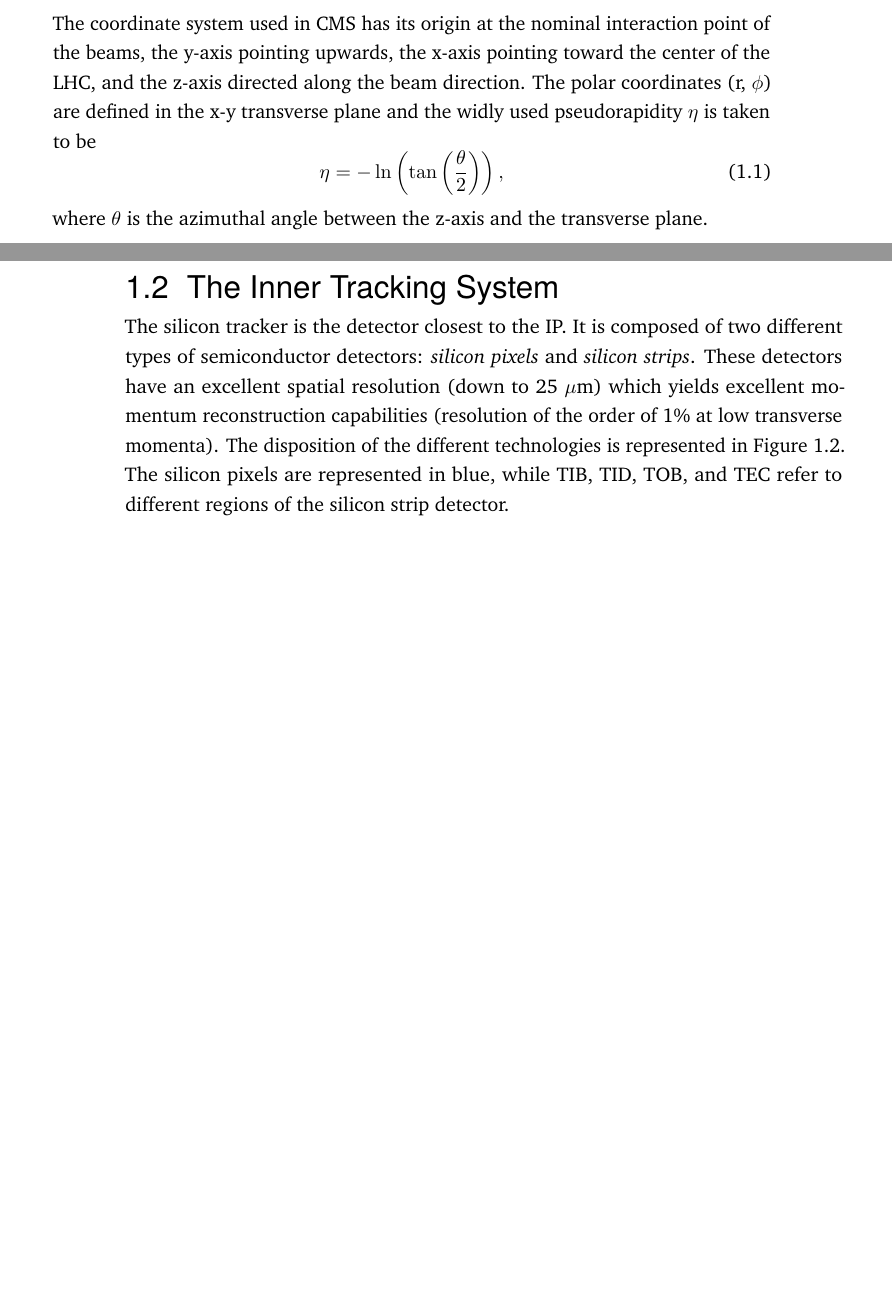
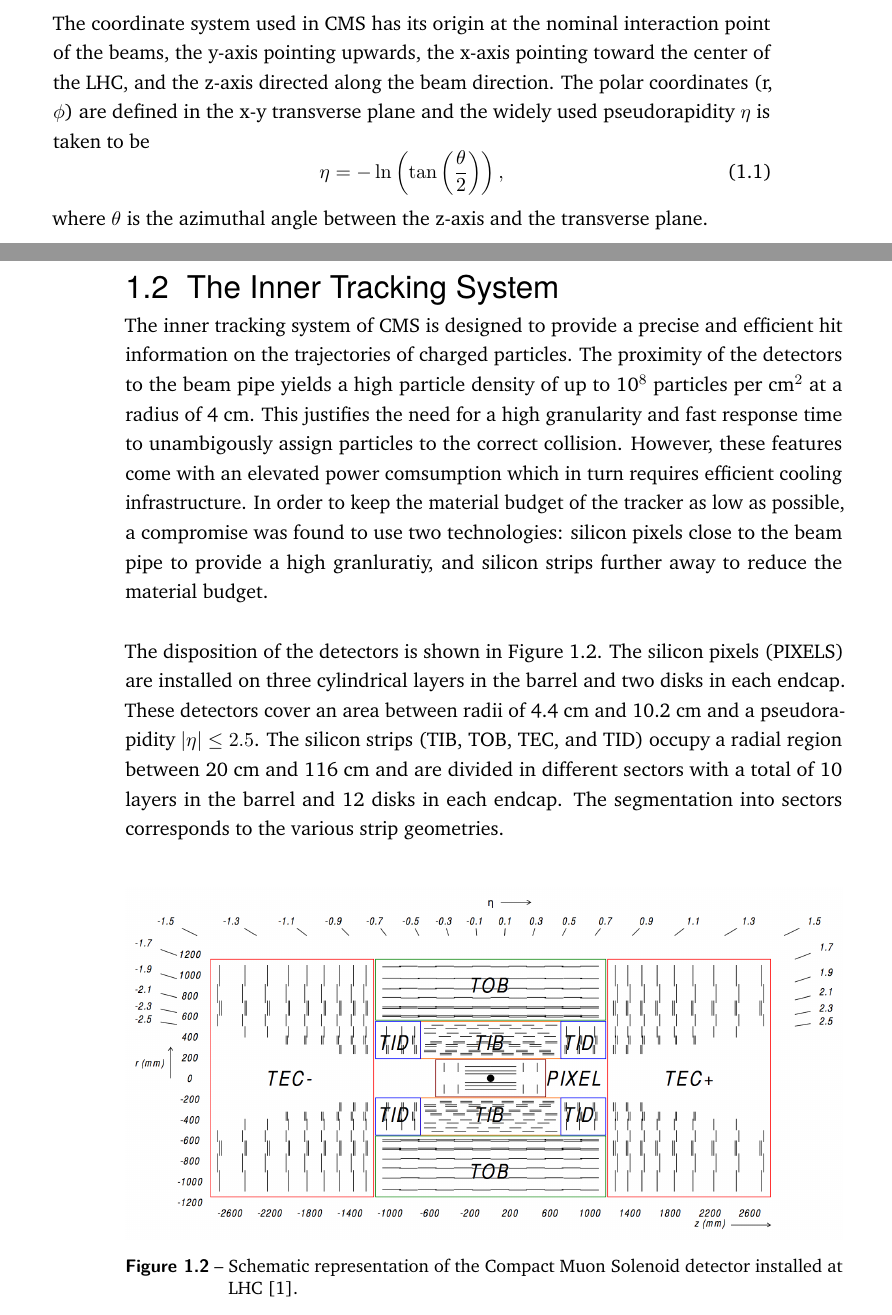
Before and after one commit to hdelanno/thesis, a LaTeX thesis (thesis.tex, which reads chapters/I-3-cms.tex): two parts of pages 2 and 3 of 16 before the commit and two parts of pages 2 and 3 of 18 after it, joined at a grey line, cut so that both start at the same text, the shorter picture padded with empty space. Compiled offline with pdfLaTeX.

Commit message:
Quick save at Fri May 27 09:45:42 UTC 2016

```diff
--- a/chapters/I-3-cms.tex
+++ b/chapters/I-3-cms.tex
@@ -22,13 +22,24 @@
 
     These requirements are met through the subdivision of CMS in various detection systems each specialised in the reconstruction of a given type of particles. The overall layout of CMS, shown in Figure \ref{fig:I-3-cms-global-view}, is divided into the barrel and the two endcaps, regions where the detectors are respectivly placed in parrallel and perpendicularly to the beam pipe. At the center of the detector, closest to the interaction point, lies the inner tracking system. Composed of 3 layers of silicon pixels and 10 layers of silicon strips detectors, it is designed to detect the passage of any charged particle with high precision. Surrounding the tracking system are the electromagnetic and hadronic calorimeters which respectivly measure the energy of electrons and photons, and hadrons. These detectors are placed inside a superconducting solenoid magnet which produces a strong 3.8 T field that bends charged particles and allows for precise momentum measurments. Outside of the magnet, three different technologies of muon detectors are placed on large iron yokes. Furthest from the interaction point are the very-forward calorimeters which intercept particles with low flighing angle.
 
-    The coordinate system used in CMS has its origin at the nominal interaction point of the beams, the y-axis pointing upwards, the x-axis pointing toward the center of the LHC, and the z-axis directed along the beam direction. The polar coordinates (r, $ \phi $) are defined in the x-y transverse plane and the widly used pseudorapidity $ \eta $ is taken to be
+    The coordinate system used in CMS has its origin at the nominal interaction point of the beams, the y-axis pointing upwards, the x-axis pointing toward the center of the LHC, and the z-axis directed along the beam direction. The polar coordinates (r, $ \phi $) are defined in the x-y transverse plane and the widely used pseudorapidity $ \eta $ is taken to be
     \begin{equation}
       \eta = - \ln\left( \tan\left( \frac{\theta}{2} \right) \right) ,
     \end{equation}
     where $ \theta $ is the azimuthal angle between the z-axis and the transverse plane.
 
   \section{The Inner Tracking System}
+
+    The inner tracking system of CMS is designed to provide a precise and efficient hit information on the trajectories of charged particles.  The proximity of the detectors to the beam pipe yields a high particle density of up to 10$^8$ particles per cm$^2$ at a radius of 4 cm. This justifies the need for a high granularity and fast response time to unambigously assign particles to the correct collision. However, these features come with an elevated power comsumption which in turn requires efficient cooling infrastructure. In order to keep the material budget of the tracker as low as possible, a compromise was found to use two technologies: silicon pixels close to the beam pipe to provide a high granluratiy, and silicon strips further away to reduce the material budget. \\
+
+    The disposition of the detectors is shown in Figure \ref{fig:I-3-tracker}. The silicon pixels (PIXELS) are installed on three cylindrical layers in the barrel and two disks in each endcap. These detectors cover an area between radii of 4.4 cm and 10.2 cm and a pseudorapidity $ | \eta | \le 2.5 $. The silicon strips (TIB, TOB, TEC, and TID) occupy a radial region between 20 cm and 116 cm and are divided in different sectors with a total of 10 layers in the barrel and 12 disks in each endcap. The segmentation into sectors corresponds to the various strip geometries. \\
+
+    \begin{figure}[h!]
+      \centering
+      \includegraphics[width=\textwidth]{img/I-3-cms/tracker.png}
+      \caption{Schematic representation of the Compact Muon Solenoid detector installed at LHC \cite{1748-0221-3-08-S08004}.}
+      \label{fig:I-3-tracker}
+    \end{figure}
 
 
 
@@ -39,5 +50,4 @@
   \newcommand{\pZ}{$ p_Z $}
   \newcommand{\axis}[1]{#1}
 
-  The silicon tracker is the detector closest to the IP. It is composed of two different types of semiconductor detectors: \emph{silicon pixels} and \emph{silicon strips}. These detectors have an excellent spatial resolution (down to 25 \um{}) which yields excellent momentum reconstruction capabilities (resolution of the order of 1\% at low transverse momenta). The disposition of the different technologies is represented in Figure \ref{fig:lhc_and_cms__cms_tracker}. The silicon pixels are represented in blue, while TIB, TID, TOB, and TEC refer to different regions of the silicon strip detector. \\
 
```
Also changed, not shown: img/I-3-cms/tracker.png (added), chapters/I-3-cms.tex (8 more changed lines).
